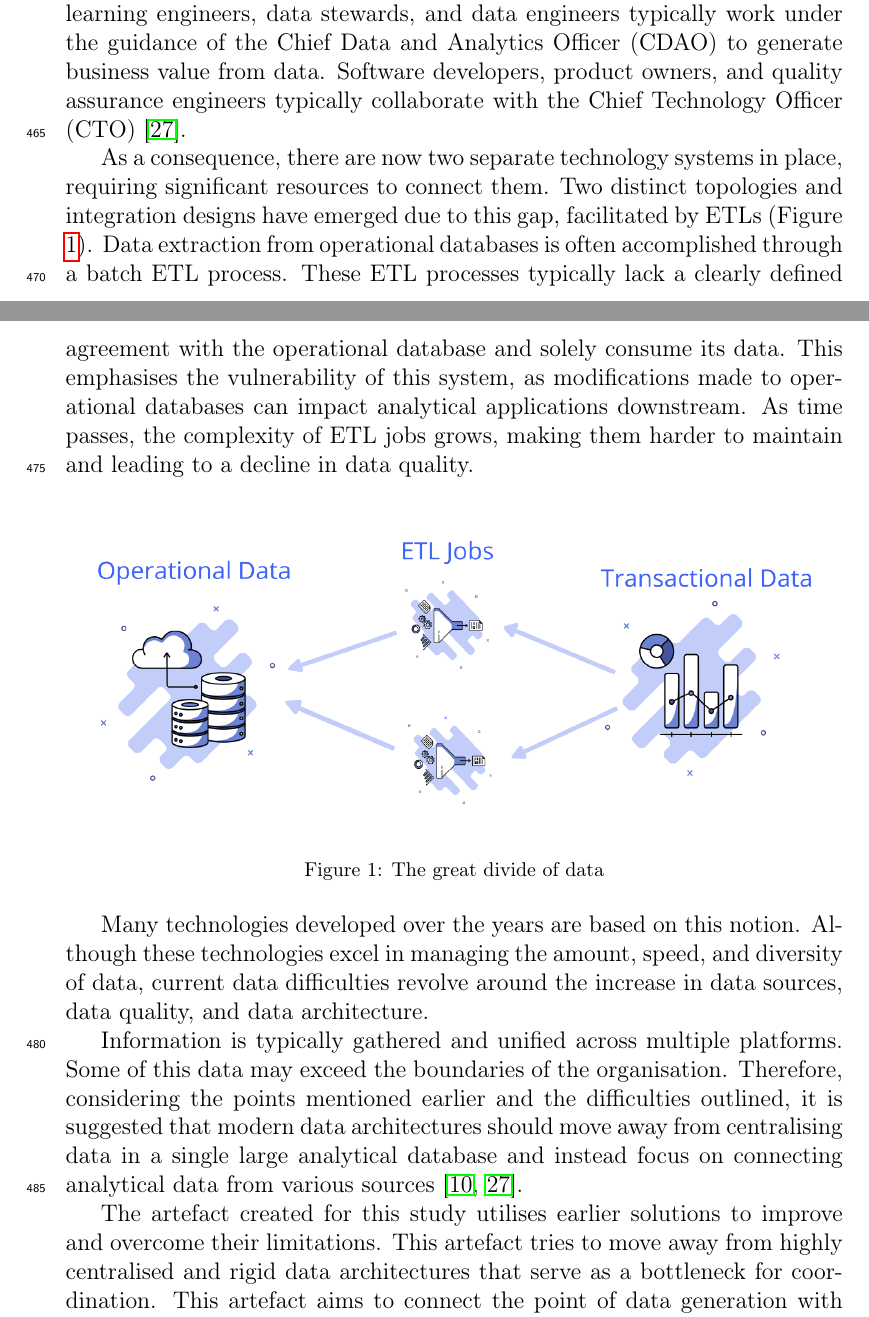
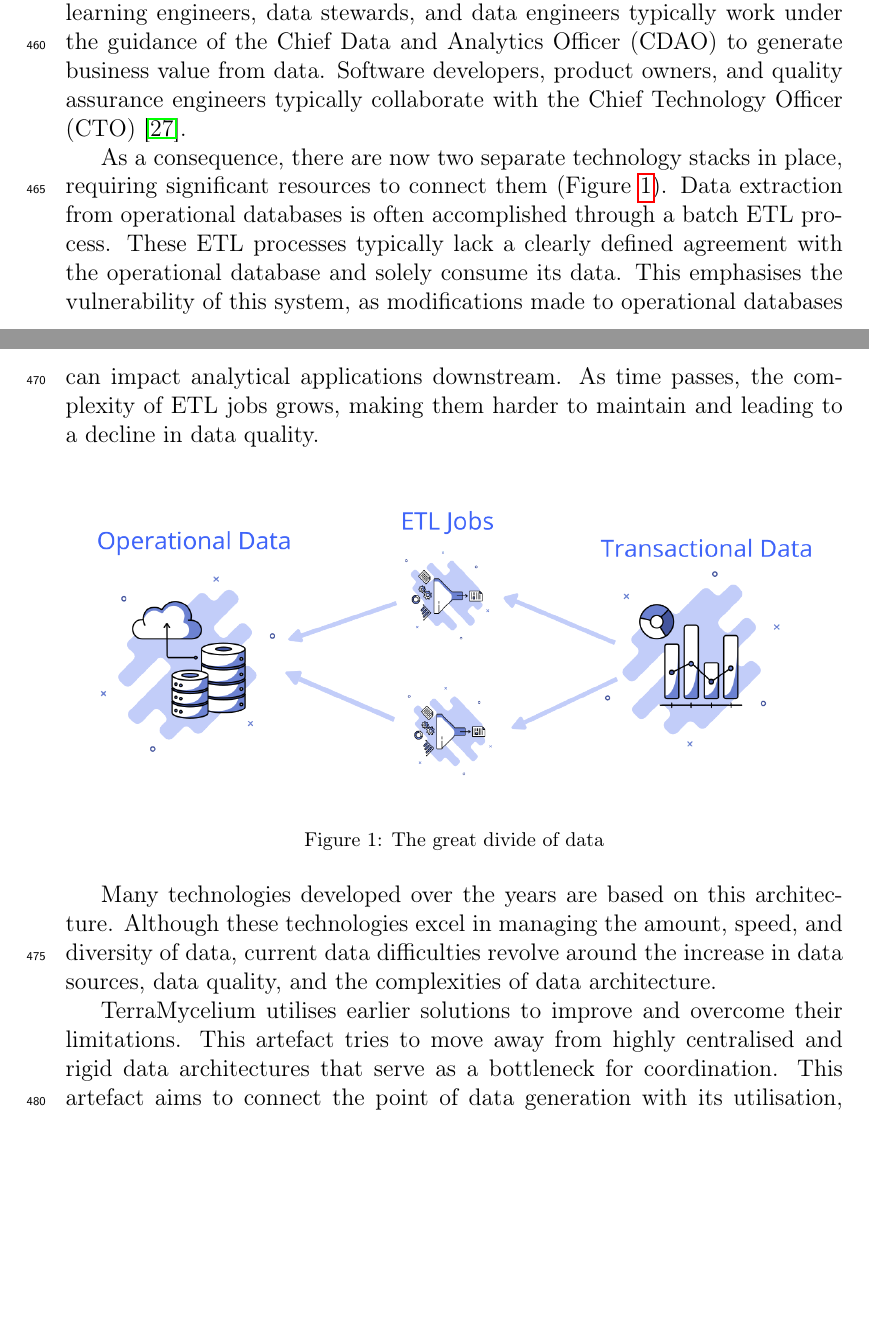
Before and after one commit to Polyhistor/metamycelium-journal-of-software-and-systems, a LaTeX paper (main.tex): two parts of pages 16 and 17 of 87, joined at a grey line, cut so that both start at the same text, the shorter picture padded with empty space. Compiled offline with pdfLaTeX.

Commit message:
Fixed a nonsensical paragraph

```diff
--- a/main.tex
+++ b/main.tex
@@ -310,7 +310,7 @@ The problems of current BD systems stem from the basic assumption of segregating
 
 These two distinct data planes are often managed within separate organisational hierarchies. Data scientists, business intelligence analysts, machine learning engineers, data stewards, and data engineers typically work under the guidance of the Chief Data and Analytics Officer (CDAO) to generate business value from data. Software developers, product owners, and quality assurance engineers typically collaborate with the Chief Technology Officer (CTO) \cite{DataMesh}.
 
-As a consequence, there are now two separate technology systems in place, requiring significant resources to connect them. Two distinct topologies and integration designs have emerged due to this gap, facilitated by ETLs (Figure \ref{fig:dataPlanes}). Data extraction from operational databases is often accomplished through a batch ETL process. These ETL processes typically lack a clearly defined agreement with the operational database and solely consume its data. This emphasises the vulnerability of this system, as modifications made to operational databases can impact analytical applications downstream. As time passes, the complexity of ETL jobs grows, making them harder to maintain and leading to a decline in data quality.
+As a consequence, there are now two separate technology stacks in place, requiring significant resources to connect them (Figure \ref{fig:dataPlanes}). Data extraction from operational databases is often accomplished through a batch ETL process. These ETL processes typically lack a clearly defined agreement with the operational database and solely consume its data. This emphasises the vulnerability of this system, as modifications made to operational databases can impact analytical applications downstream. As time passes, the complexity of ETL jobs grows, making them harder to maintain and leading to a decline in data quality.
 
 \begin{figure}[ht]
 
@@ -324,11 +324,11 @@ As a consequence, there are now two separate technology systems in place, requir
 
 \end{figure}
 
-Many technologies developed over the years are based on this notion. Although these technologies excel in managing the amount, speed, and diversity of data, current data difficulties revolve around the increase in data sources, data quality, and data architecture.
-
-Information is typically gathered and unified across multiple platforms. Some of this data may exceed the boundaries of the organisation. Therefore, considering the points mentioned earlier and the difficulties outlined, it is suggested that modern data architectures should move away from centralising data in a single large analytical database and instead focus on connecting analytical data from various sources \cite{ataei2022state,DataMesh}.
-
-The artefact created for this study utilises earlier solutions to improve and overcome their limitations. This artefact tries to move away from highly centralised and rigid data architectures that serve as a bottleneck for coordination. This artefact aims to connect the point of data generation with its utilisation, streamlining the process. This artefact is designed to enhance agility in response to growth and successfully adapt to organisational changes. To achieve that, the first step is the introduction of data into domains.
+Many technologies developed over the years are based on this architecture. Although these technologies excel in managing the amount, speed, and diversity of data, current data difficulties revolve around the increase in data sources, data quality, and the complexities of data architecture.
+
+
+
+TerraMycelium utilises earlier solutions to improve and overcome their limitations. This artefact tries to move away from highly centralised and rigid data architectures that serve as a bottleneck for coordination. This artefact aims to connect the point of data generation with its utilisation, streamlining the process. This artefact is designed to enhance agility in response to growth and successfully adapt to organisational changes. To achieve that, the first step is the introduction of data into domains.
 
 \subsection{Localized autonomy through domain-driven design}
 
```
Also changed, not shown: main.pdf, main.tex (2 more changed lines), 4 other files.
